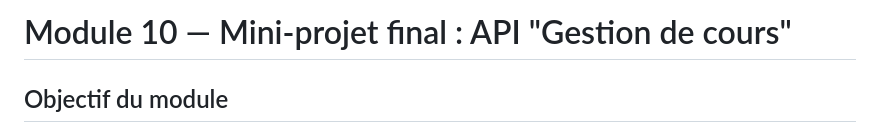
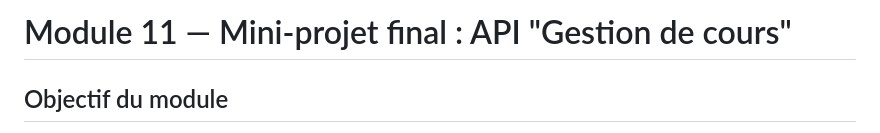
Before and after one commit to hrhouma1/inskillflow-docs-formation-spring-boot-projet-e-contact-backend, a Markdown page: cours/annexes-security-1/Module 11 — Mini-projet final.md, the part around the change. Drawn GitHub-style.

Commit message:
Rename module from 10 to 11 in final project

```diff
--- a/cours/annexes-security-1/Module 11 — Mini-projet final.md
+++ b/cours/annexes-security-1/Module 11 — Mini-projet final.md
@@ -1,4 +1,4 @@
-# Module 10 — Mini-projet final : API "Gestion de cours"
+# Module 11 — Mini-projet final : API "Gestion de cours"
 
 ## Objectif du module
 
```
